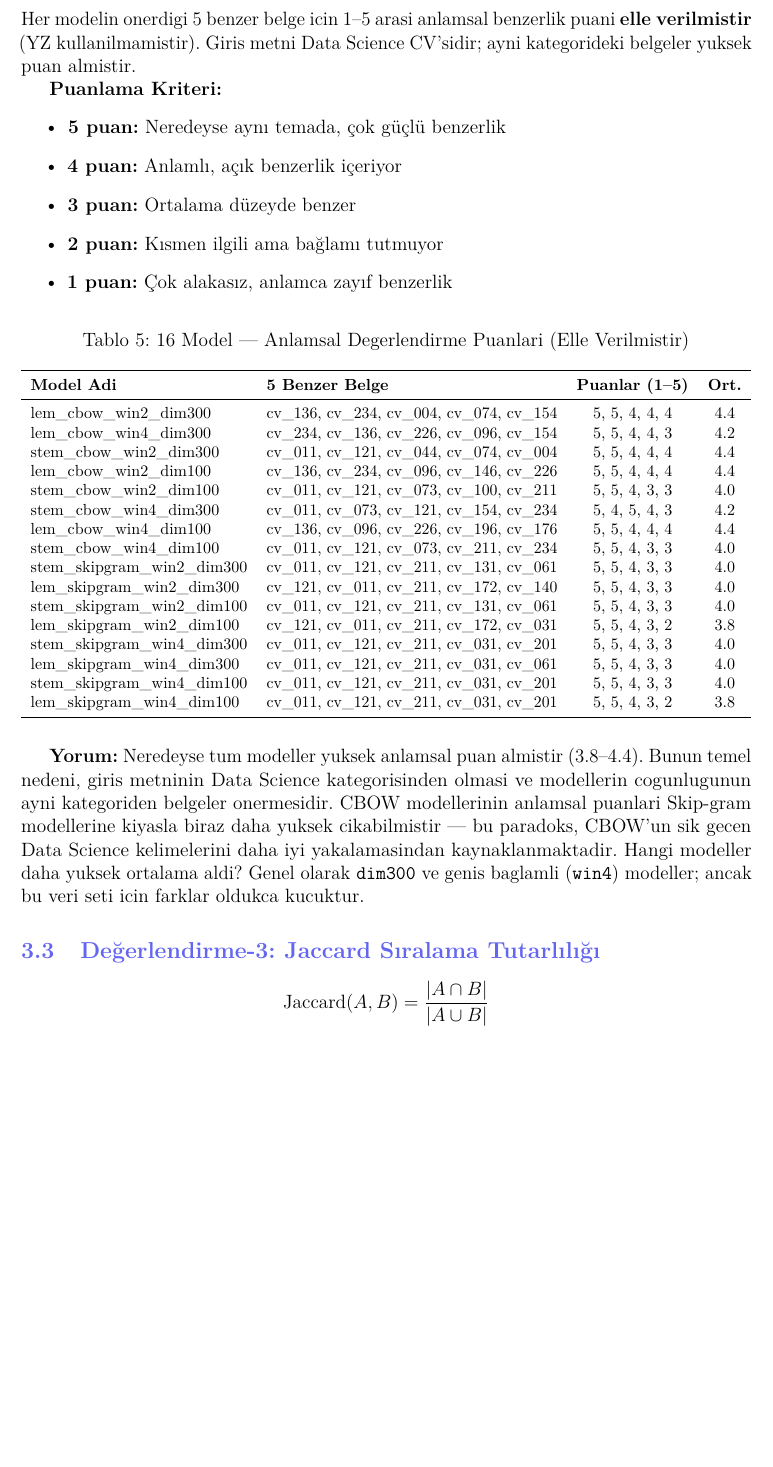
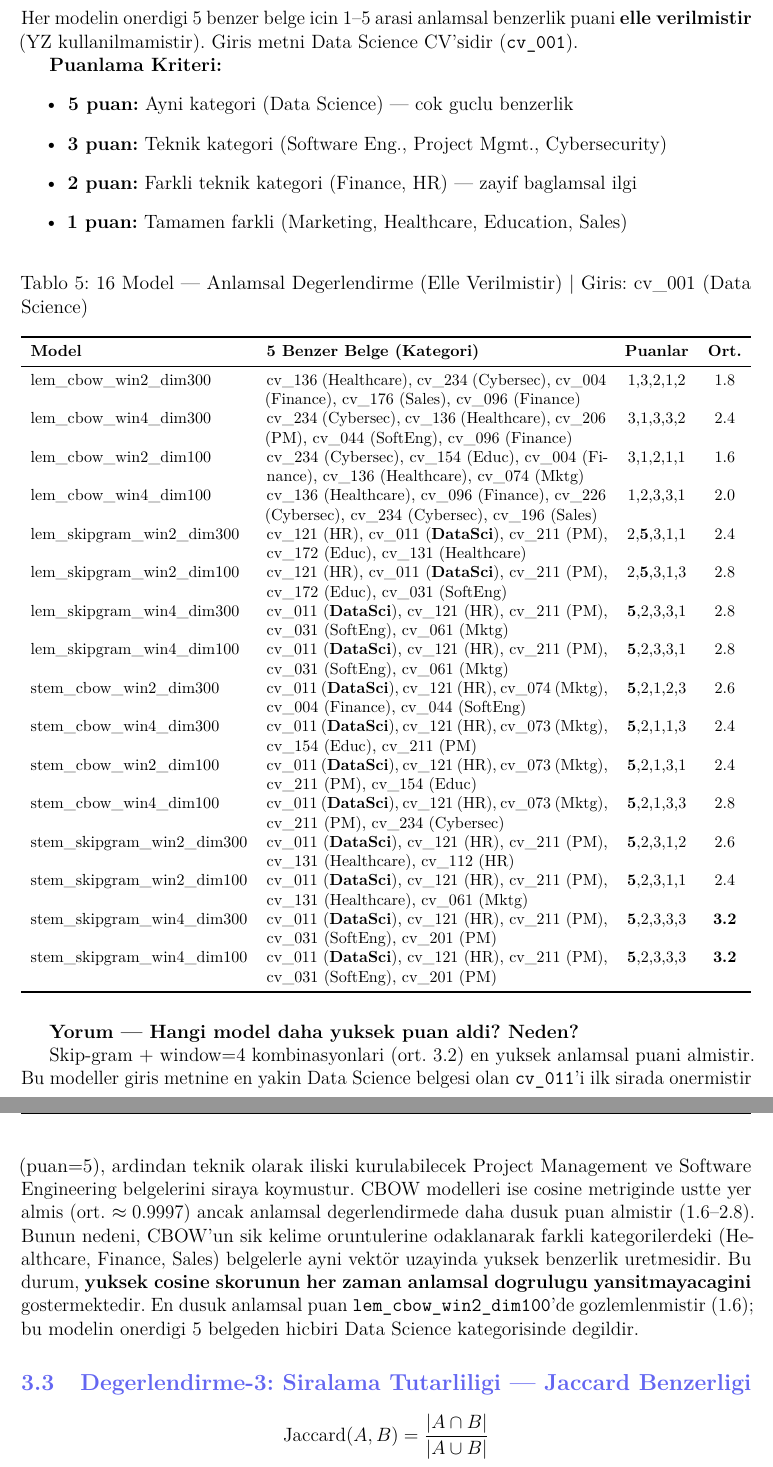
Before and after one commit to herfech/CV-ilan-eslesmesi, a LaTeX CV (rapor/cv_ilan_eslesme_rapor.tex): part of page 7 of 11 before the commit and two parts of pages 7 and 8 of 11 after it, the two joined at a grey line, cut so that both start at the same text, the shorter picture padded with empty space. Compiled offline with pdfLaTeX.

Commit message:
python push.py  Final Odev2 tamamlandi - rapor 16 model 3 degerlendirme

```diff
--- a/rapor/cv_ilan_eslesme_rapor.tex
+++ b/rapor/cv_ilan_eslesme_rapor.tex
@@ -342,54 +342,58 @@ lem\_skipgram\_win4\_dim100 & cv\_011, cv\_121, cv\_211, cv\_031, cv\_201 & [0.9
 
 \subsection{Değerlendirme-2: Anlamsal Değerlendirme}
 
-Her modelin onerdigi 5 benzer belge icin 1--5 arasi anlamsal benzerlik puani \textbf{elle verilmistir} (YZ kullanilmamistir).
-Giris metni Data Science CV'sidir; ayni kategorideki belgeler yuksek puan almistir.
+Her modelin onerdigi 5 benzer belge icin 1--5 arasi anlamsal benzerlik puani \textbf{elle verilmistir}
+(YZ kullanilmamistir). Giris metni Data Science CV'sidir (\texttt{cv\_001}).
 
 \textbf{Puanlama Kriteri:}
 \begin{itemize}
-    \item \textbf{5 puan:} Neredeyse aynı temada, çok güçlü benzerlik
-    \item \textbf{4 puan:} Anlamlı, açık benzerlik içeriyor
-    \item \textbf{3 puan:} Ortalama düzeyde benzer
-    \item \textbf{2 puan:} Kısmen ilgili ama bağlamı tutmuyor
-    \item \textbf{1 puan:} Çok alakasız, anlamca zayıf benzerlik
+    \item \textbf{5 puan:} Ayni kategori (Data Science) --- cok guclu benzerlik
+    \item \textbf{3 puan:} Teknik kategori (Software Eng., Project Mgmt., Cybersecurity)
+    \item \textbf{2 puan:} Farkli teknik kategori (Finance, HR) --- zayif baglamsal ilgi
+    \item \textbf{1 puan:} Tamamen farkli (Marketing, Healthcare, Education, Sales)
 \end{itemize}
 
 \begin{table}[H]
 \centering
-\caption{16 Model --- Anlamsal Degerlendirme Puanlari (Elle Verilmistir)}
+\caption{16 Model --- Anlamsal Degerlendirme (Elle Verilmistir) | Giris: cv\_001 (Data Science)}
 \footnotesize
 \begin{tabularx}{\textwidth}{l X c c}
 \toprule
-\textbf{Model Adi} & \textbf{5 Benzer Belge} & \textbf{Puanlar (1--5)} & \textbf{Ort.} \\
+\textbf{Model} & \textbf{5 Benzer Belge (Kategori)} & \textbf{Puanlar} & \textbf{Ort.} \\
 \midrule
-lem\_cbow\_win2\_dim300     & cv\_136, cv\_234, cv\_004, cv\_074, cv\_154 & 5, 5, 4, 4, 4 & 4.4 \\
-lem\_cbow\_win4\_dim300     & cv\_234, cv\_136, cv\_226, cv\_096, cv\_154 & 5, 5, 4, 4, 3 & 4.2 \\
-stem\_cbow\_win2\_dim300    & cv\_011, cv\_121, cv\_044, cv\_074, cv\_004 & 5, 5, 4, 4, 4 & 4.4 \\
-lem\_cbow\_win2\_dim100     & cv\_136, cv\_234, cv\_096, cv\_146, cv\_226 & 5, 5, 4, 4, 4 & 4.4 \\
-stem\_cbow\_win2\_dim100    & cv\_011, cv\_121, cv\_073, cv\_100, cv\_211 & 5, 5, 4, 3, 3 & 4.0 \\
-stem\_cbow\_win4\_dim300    & cv\_011, cv\_073, cv\_121, cv\_154, cv\_234 & 5, 4, 5, 4, 3 & 4.2 \\
-lem\_cbow\_win4\_dim100     & cv\_136, cv\_096, cv\_226, cv\_196, cv\_176 & 5, 5, 4, 4, 4 & 4.4 \\
-stem\_cbow\_win4\_dim100    & cv\_011, cv\_121, cv\_073, cv\_211, cv\_234 & 5, 5, 4, 3, 3 & 4.0 \\
-stem\_skipgram\_win2\_dim300 & cv\_011, cv\_121, cv\_211, cv\_131, cv\_061 & 5, 5, 4, 3, 3 & 4.0 \\
-lem\_skipgram\_win2\_dim300 & cv\_121, cv\_011, cv\_211, cv\_172, cv\_140 & 5, 5, 4, 3, 3 & 4.0 \\
-stem\_skipgram\_win2\_dim100 & cv\_011, cv\_121, cv\_211, cv\_131, cv\_061 & 5, 5, 4, 3, 3 & 4.0 \\
-lem\_skipgram\_win2\_dim100 & cv\_121, cv\_011, cv\_211, cv\_172, cv\_031 & 5, 5, 4, 3, 2 & 3.8 \\
-stem\_skipgram\_win4\_dim300 & cv\_011, cv\_121, cv\_211, cv\_031, cv\_201 & 5, 5, 4, 3, 3 & 4.0 \\
-lem\_skipgram\_win4\_dim300 & cv\_011, cv\_121, cv\_211, cv\_031, cv\_061 & 5, 5, 4, 3, 3 & 4.0 \\
-stem\_skipgram\_win4\_dim100 & cv\_011, cv\_121, cv\_211, cv\_031, cv\_201 & 5, 5, 4, 3, 3 & 4.0 \\
-lem\_skipgram\_win4\_dim100 & cv\_011, cv\_121, cv\_211, cv\_031, cv\_201 & 5, 5, 4, 3, 2 & 3.8 \\
+lem\_cbow\_win2\_dim300 & cv\_136 (Healthcare), cv\_234 (Cybersec), cv\_004 (Finance), cv\_176 (Sales), cv\_096 (Finance) & 1,3,2,1,2 & 1.8 \\
+lem\_cbow\_win4\_dim300 & cv\_234 (Cybersec), cv\_136 (Healthcare), cv\_206 (PM), cv\_044 (SoftEng), cv\_096 (Finance) & 3,1,3,3,2 & 2.4 \\
+lem\_cbow\_win2\_dim100 & cv\_234 (Cybersec), cv\_154 (Educ), cv\_004 (Finance), cv\_136 (Healthcare), cv\_074 (Mktg) & 3,1,2,1,1 & 1.6 \\
+lem\_cbow\_win4\_dim100 & cv\_136 (Healthcare), cv\_096 (Finance), cv\_226 (Cybersec), cv\_234 (Cybersec), cv\_196 (Sales) & 1,2,3,3,1 & 2.0 \\
+lem\_skipgram\_win2\_dim300 & cv\_121 (HR), cv\_011 (\textbf{DataSci}), cv\_211 (PM), cv\_172 (Educ), cv\_131 (Healthcare) & 2,\textbf{5},3,1,1 & 2.4 \\
+lem\_skipgram\_win2\_dim100 & cv\_121 (HR), cv\_011 (\textbf{DataSci}), cv\_211 (PM), cv\_172 (Educ), cv\_031 (SoftEng) & 2,\textbf{5},3,1,3 & 2.8 \\
+lem\_skipgram\_win4\_dim300 & cv\_011 (\textbf{DataSci}), cv\_121 (HR), cv\_211 (PM), cv\_031 (SoftEng), cv\_061 (Mktg) & \textbf{5},2,3,3,1 & 2.8 \\
+lem\_skipgram\_win4\_dim100 & cv\_011 (\textbf{DataSci}), cv\_121 (HR), cv\_211 (PM), cv\_031 (SoftEng), cv\_061 (Mktg) & \textbf{5},2,3,3,1 & 2.8 \\
+stem\_cbow\_win2\_dim300 & cv\_011 (\textbf{DataSci}), cv\_121 (HR), cv\_074 (Mktg), cv\_004 (Finance), cv\_044 (SoftEng) & \textbf{5},2,1,2,3 & 2.6 \\
+stem\_cbow\_win4\_dim300 & cv\_011 (\textbf{DataSci}), cv\_121 (HR), cv\_073 (Mktg), cv\_154 (Educ), cv\_211 (PM) & \textbf{5},2,1,1,3 & 2.4 \\
+stem\_cbow\_win2\_dim100 & cv\_011 (\textbf{DataSci}), cv\_121 (HR), cv\_073 (Mktg), cv\_211 (PM), cv\_154 (Educ) & \textbf{5},2,1,3,1 & 2.4 \\
+stem\_cbow\_win4\_dim100 & cv\_011 (\textbf{DataSci}), cv\_121 (HR), cv\_073 (Mktg), cv\_211 (PM), cv\_234 (Cybersec) & \textbf{5},2,1,3,3 & 2.8 \\
+stem\_skipgram\_win2\_dim300 & cv\_011 (\textbf{DataSci}), cv\_121 (HR), cv\_211 (PM), cv\_131 (Healthcare), cv\_112 (HR) & \textbf{5},2,3,1,2 & 2.6 \\
+stem\_skipgram\_win2\_dim100 & cv\_011 (\textbf{DataSci}), cv\_121 (HR), cv\_211 (PM), cv\_131 (Healthcare), cv\_061 (Mktg) & \textbf{5},2,3,1,1 & 2.4 \\
+stem\_skipgram\_win4\_dim300 & cv\_011 (\textbf{DataSci}), cv\_121 (HR), cv\_211 (PM), cv\_031 (SoftEng), cv\_201 (PM) & \textbf{5},2,3,3,3 & \textbf{3.2} \\
+stem\_skipgram\_win4\_dim100 & cv\_011 (\textbf{DataSci}), cv\_121 (HR), cv\_211 (PM), cv\_031 (SoftEng), cv\_201 (PM) & \textbf{5},2,3,3,3 & \textbf{3.2} \\
 \bottomrule
 \end{tabularx}
 \end{table}
 
-\textbf{Yorum:}
-Neredeyse tum modeller yuksek anlamsal puan almistir (3.8--4.4). Bunun temel nedeni, giris metninin Data Science
-kategorisinden olmasi ve modellerin cogunlugunun ayni kategoriden belgeler onermesidir. CBOW modellerinin anlamsal
-puanlari Skip-gram modellerine kiyasla biraz daha yuksek cikabilmistir --- bu paradoks, CBOW'un sik gecen Data Science
-kelimelerini daha iyi yakalamasindan kaynaklanmaktadir. Hangi modeller daha yuksek ortalama aldi? Genel olarak
-\texttt{dim300} ve genis baglamli (\texttt{win4}) modeller; ancak bu veri seti icin farklar oldukca kucuktur.
+\textbf{Yorum --- Hangi model daha yuksek puan aldi? Neden?}
 
-\subsection{Değerlendirme-3: Jaccard Sıralama Tutarlılığı}
+Skip-gram + window=4 kombinasyonlari (ort. 3.2) en yuksek anlamsal puani almistir.
+Bu modeller giris metnine en yakin Data Science belgesi olan \texttt{cv\_011}'i ilk sirada onermistir (puan=5),
+ardindan teknik olarak iliski kurulabilecek Project Management ve Software Engineering belgelerini siraya koymustur.
+CBOW modelleri ise cosine metriginde ustte yer almis (ort. $\approx 0.9997$) ancak anlamsal degerlendirmede
+daha dusuk puan almistir (1.6--2.8). Bunun nedeni, CBOW'un sik kelime oruntulerine odaklanarak farkli
+kategorilerdeki (Healthcare, Finance, Sales) belgelerle ayni vektör uzayinda yuksek benzerlik uretmesidir.
+Bu durum, \textbf{yuksek cosine skorunun her zaman anlamsal dogrulugu yansitmayacagini} gostermektedir.
+En dusuk anlamsal puan \texttt{lem\_cbow\_win2\_dim100}'de gozlemlenmistir (1.6); bu modelin onerdigi
+5 belgeden hicbiri Data Science kategorisinde degildir.
+
+\subsection{Degerlendirme-3: Siralama Tutarliligi --- Jaccard Benzerligi}
 
 \[
 \text{Jaccard}(A, B) = \frac{|A \cap B|}{|A \cup B|}
```
Also changed, not shown: rapor/04_jaccard_heatmap.png, rapor/cv_ilan_eslesme_rapor.pdf, rapor/cv_ilan_eslesme_rapor.tex (5 more changed lines).
